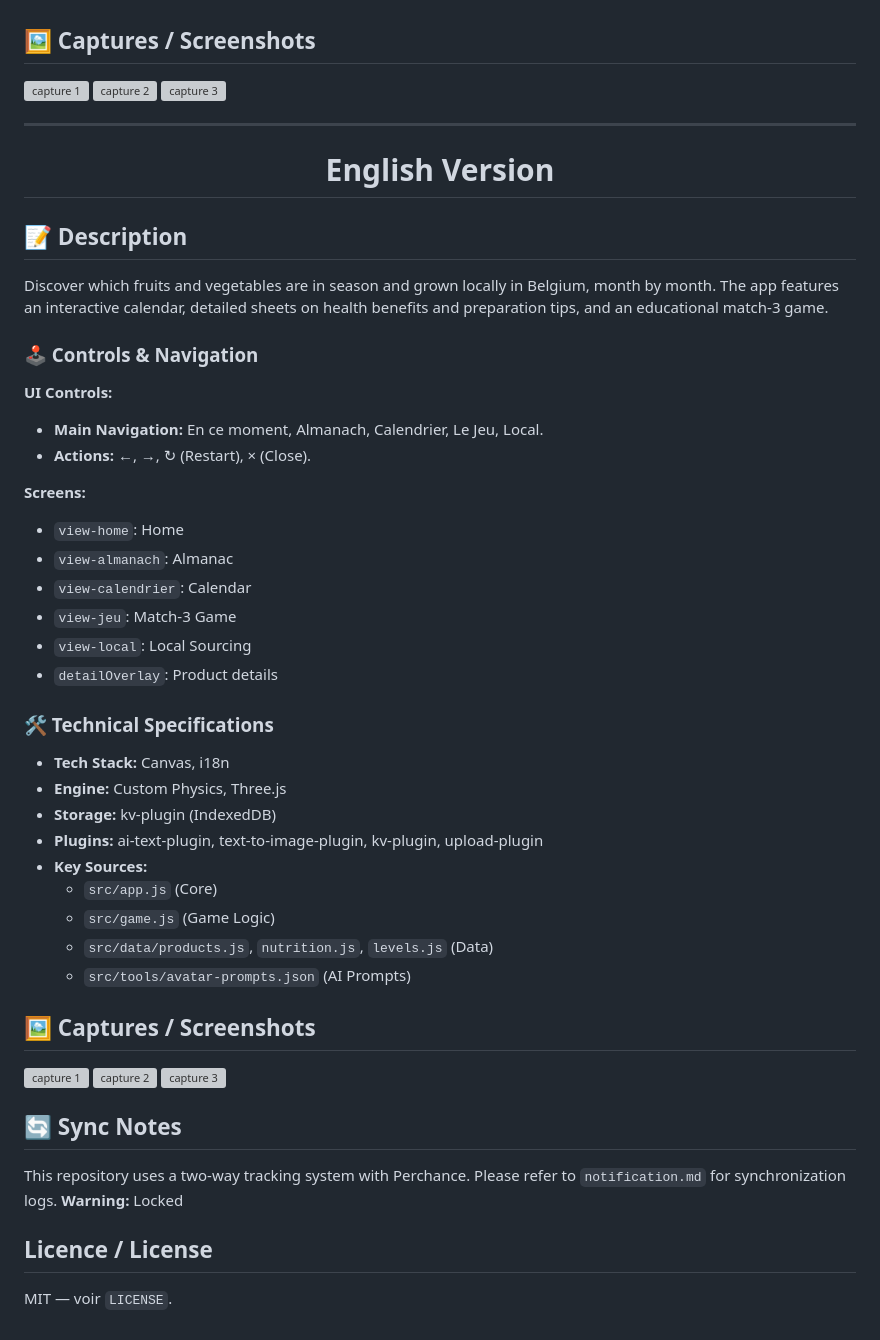
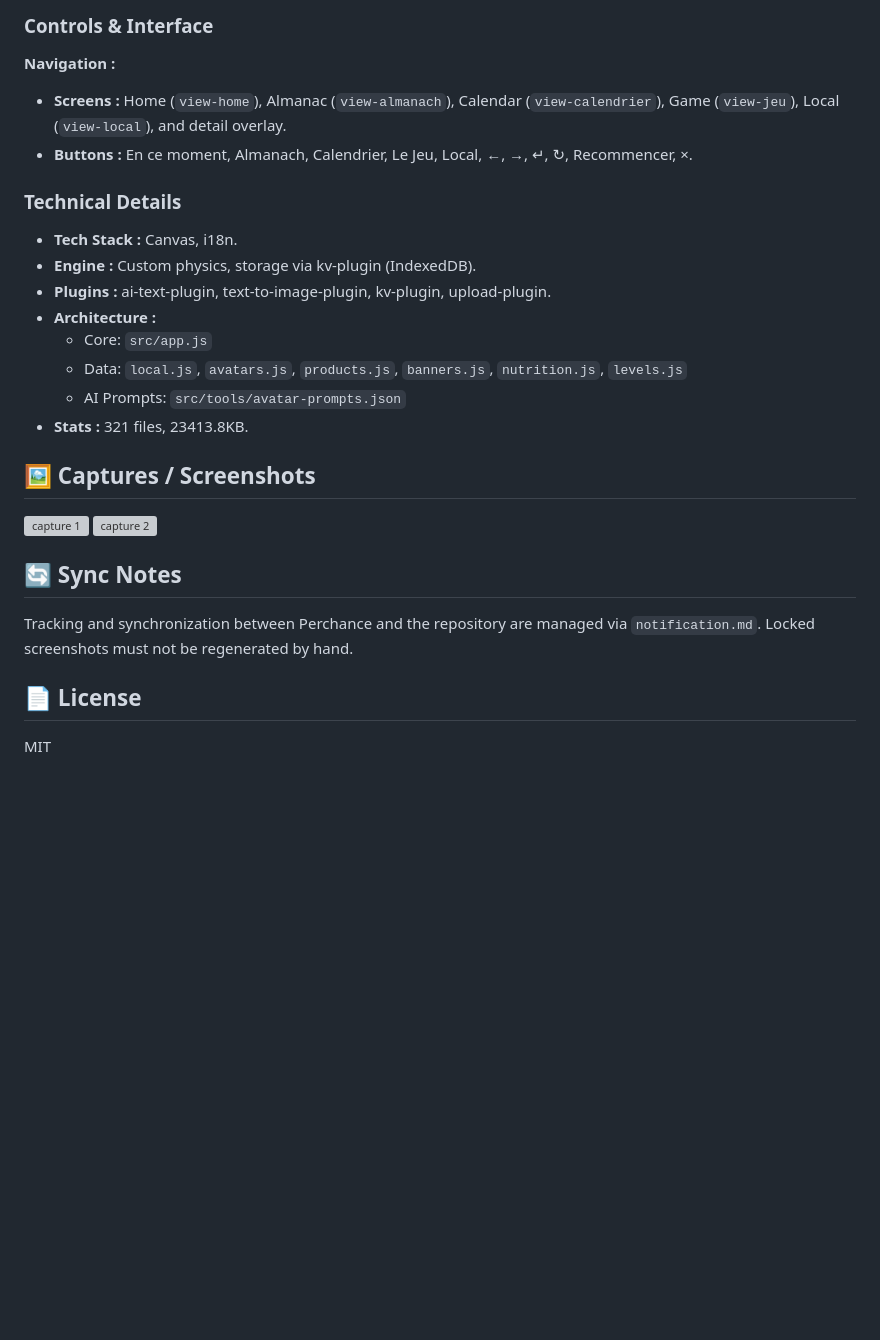
Before and after one commit to T2Smart-AI/perchance-fruits-legumes, a Markdown page: README.md, the part around one of its changes. GitHub-like rendering; blank space fills up the shorter version; grey boxes are pictures that could not be loaded.

```diff
--- a/README.md
+++ b/README.md
@@ -37,52 +36,25 @@ Découvrez quels fruits et légumes sont de saison et cultivés localement en Be
+### Controls & Interface
+**Navigation :**
+- **Screens :** Home (`view-home`), Almanac (`view-almanach`), Calendar (`view-calendrier`), Game (`view-jeu`), Local (`view-local`), and detail overlay.
+- **Buttons :** En ce moment, Almanach, Calendrier, Le Jeu, Local, ←, →, ↵, ↻, Recommencer, ×.
+
+### Technical Details
+- **Tech Stack :** Canvas, i18n.
+- **Engine :** Custom physics, storage via kv-plugin (IndexedDB).
+- **Plugins :** ai-text-plugin, text-to-image-plugin, kv-plugin, upload-plugin.
+- **Architecture :**
+    - Core: `src/app.js`
+    - Data: `local.js`, `avatars.js`, `products.js`, `banners.js`, `nutrition.js`, `levels.js`
+    - AI Prompts: `src/tools/avatar-prompts.json`
+- **Stats :** 321 files, 23413.8KB.
 
 ## 🖼️ Captures / Screenshots
 
 <img src="screenshots/shot-01.png" width="320" alt="capture 1">
 <img src="screenshots/shot-02.png" width="320" alt="capture 2">
-<img src="screenshots/shot-03.png" width="320" alt="capture 3">
-
----
-
-<div align="center">
-  <h1>English Version</h1>
-</div>
-
-## 📝 Description
-Discover which fruits and vegetables are in season and grown locally in Belgium, month by month. The app features an interactive calendar, detailed sheets on health benefits and preparation tips, and an educational match-3 game.
-
-### 🕹️ Controls & Navigation
-**UI Controls:**
-* **Main Navigation:** En ce moment, Almanach, Calendrier, Le Jeu, Local.
-* **Actions:** ←, →, ↻ (Restart), × (Close).
-
-**Screens:**
-* `view-home`: Home
-* `view-almanach`: Almanac
-* `view-calendrier`: Calendar
-* `view-jeu`: Match-3 Game
-* `view-local`: Local Sourcing
-* `detailOverlay`: Product details
-
-### 🛠️ Technical Specifications
-* **Tech Stack:** Canvas, i18n
-* **Engine:** Custom Physics, Three.js
-* **Storage:** kv-plugin (IndexedDB)
-* **Plugins:** ai-text-plugin, text-to-image-plugin, kv-plugin, upload-plugin
-* **Key Sources:**
-    * `src/app.js` (Core)
-    * `src/game.js` (Game Logic)
-    * `src/data/products.js`, `nutrition.js`, `levels.js` (Data)
-    * `src/tools/avatar-prompts.json` (AI Prompts)
-
-## 🖼️ Captures / Screenshots
-<img src="screenshots/shot-01.png" width="320" alt="capture 1">
-<img src="screenshots/shot-02.png" width="320" alt="capture 2">
-<img src="screenshots/shot-03.png" width="320" alt="capture 3">
 
 ## 🔄 Sync Notes
-This repository uses a two-way tracking system with Perchance. Please refer to `notification.md` for synchronization logs.
-**Warning:** Locked
+Tracking and synchronization between Perchance and the repository are managed via `notification.md`. Locked screenshots must not be regenerated by hand.
 
-## Licence / License
-
-MIT — voir `LICENSE`.
+## 📄 License
+MIT
```
Also changed, not shown: other parts of README.md (+26 -27 lines), docs/ARCHITECTURE.md (+1 -1 lines), assets/logo.jpg, 3 other files.
